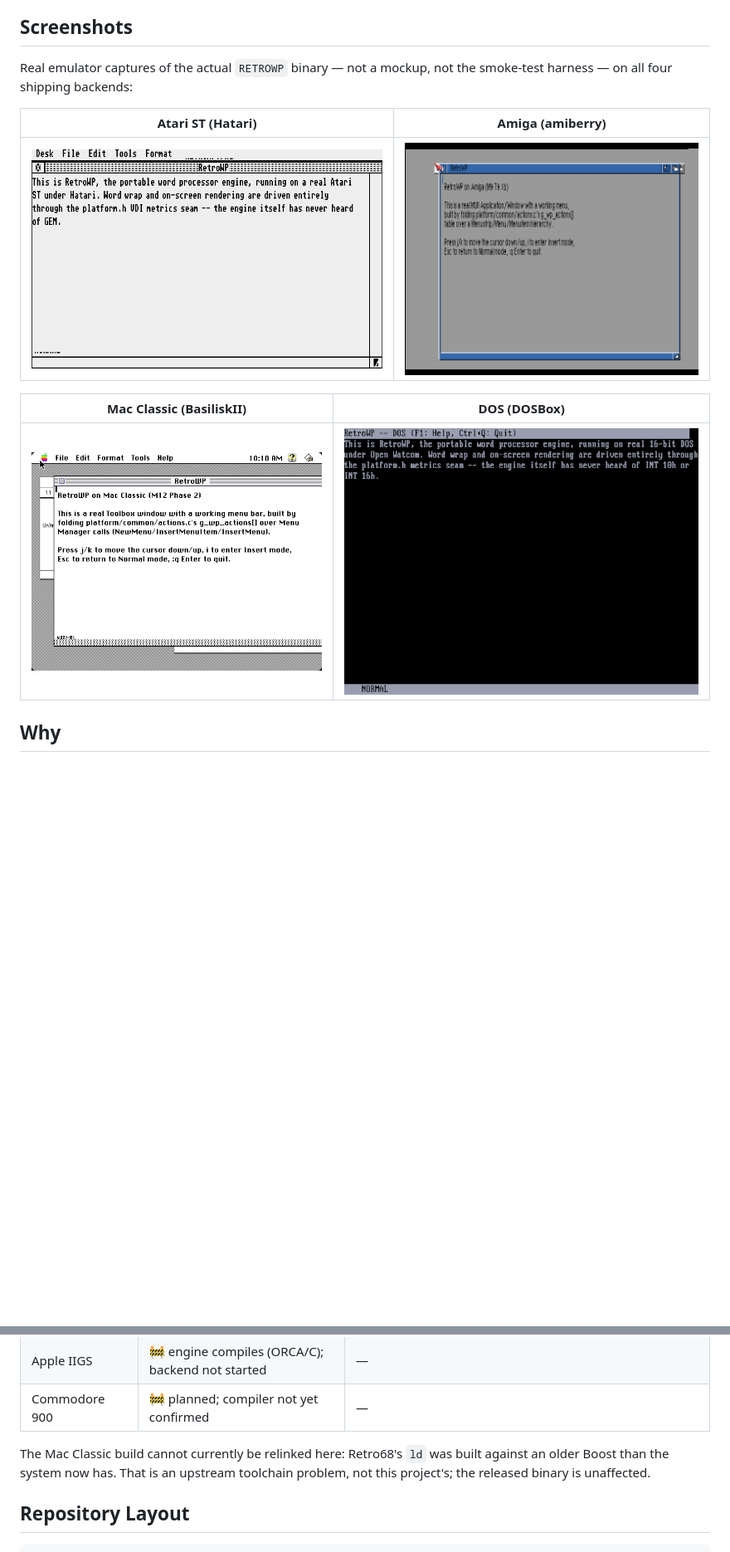
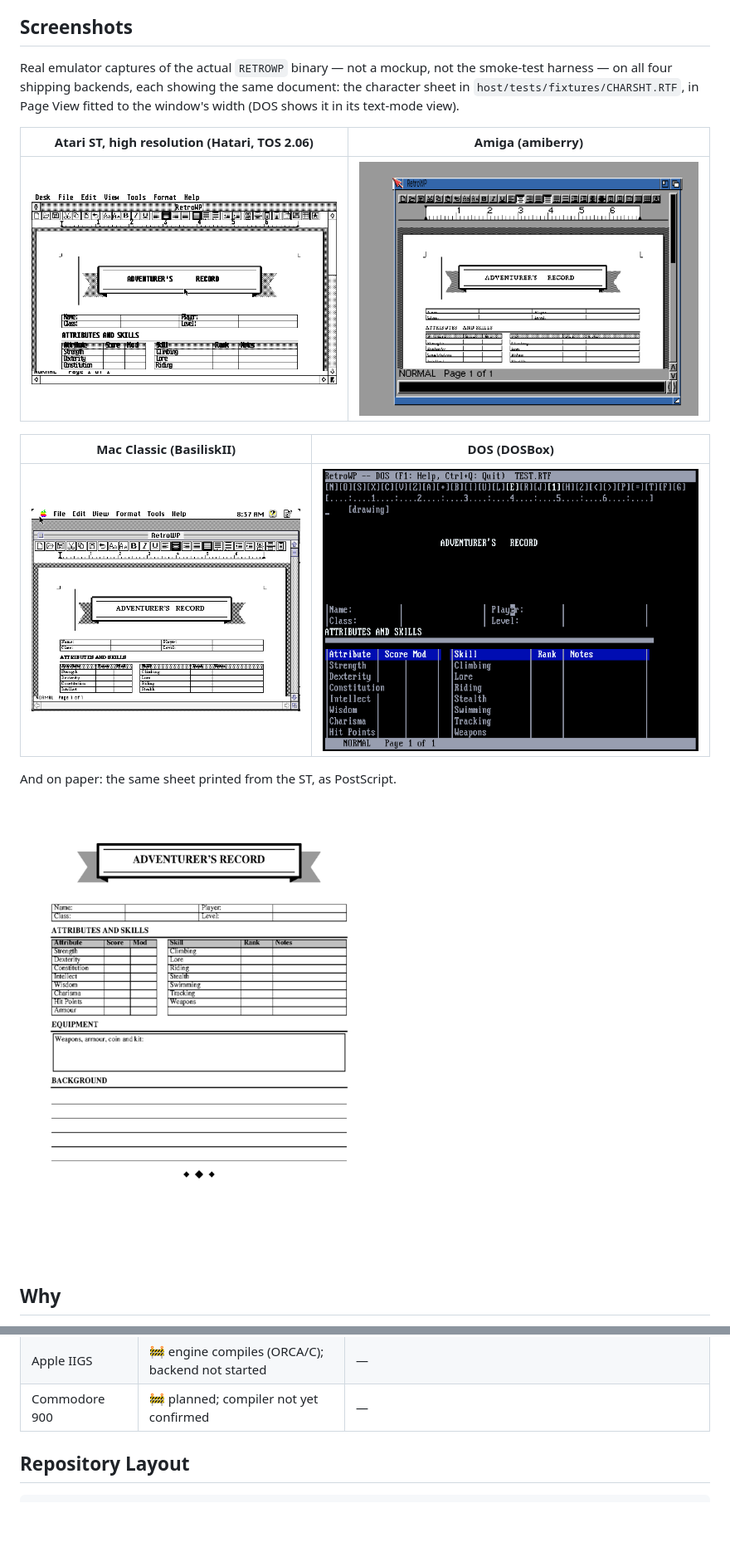
Before and after one commit to slaapliedje/retrowp, a Markdown page: README.md, 2 parts joined by grey strips. Shown at 83% size. GitHub-like rendering; pictures changed too: docs/screenshots/amiga.png, docs/screenshots/atari.png, docs/screenshots/atari_print.png (added); blank space fills up the shorter version.

```diff
--- a/README.md
+++ b/README.md
@@ -18,15 +18,22 @@ works standalone when nothing is attached.
 ## Screenshots
 
 Real emulator captures of the actual `RETROWP` binary — not a mockup, not
-the smoke-test harness — on all four shipping backends:
+the smoke-test harness — on all four shipping backends, each showing the
+same document: the character sheet in `host/tests/fixtures/CHARSHT.RTF`,
+in Page View fitted to the window's width (DOS shows it in its text-mode
+view).
 
-| Atari ST (Hatari) | Amiga (amiberry) |
+| Atari ST, high resolution (Hatari, TOS 2.06) | Amiga (amiberry) |
 | --- | --- |
 | ![Atari ST](docs/screenshots/atari.png) | ![Amiga](docs/screenshots/amiga.png) |
 
 | Mac Classic (BasiliskII) | DOS (DOSBox) |
 | --- | --- |
 | ![Mac Classic](docs/screenshots/mac.png) | ![DOS](docs/screenshots/dos.png) |
+
+And on paper: the same sheet printed from the ST, as PostScript.
+
+![The character sheet printed from the Atari ST](docs/screenshots/atari_print.png)
 
 ## Why
 
@@ -87,11 +108,6 @@ the Apple IIGS and the Commodore 900.
 | Atari 8-bit ([gem4xe](https://github.com/slaapliedje/gem4xe)) | 🚧 runs on the machine, not yet released | The ST's GEM shell, on GEM for a 65816-accelerated XL/XE — see [`docs/gem4xe-port.md`](docs/gem4xe-port.md) |
 | Apple IIGS | 🚧 engine compiles (ORCA/C); backend not started | — |
 | Commodore 900 | 🚧 planned; compiler not yet confirmed | — |
-
-The Mac Classic build cannot currently be relinked here: Retro68's `ld`
-was built against an older Boost than the system now has. That is an
-upstream toolchain problem, not this project's; the released binary is
-unaffected.
 
 ## Repository Layout
 
```
Also changed, not shown: other parts of README.md (+22 -8 lines).
